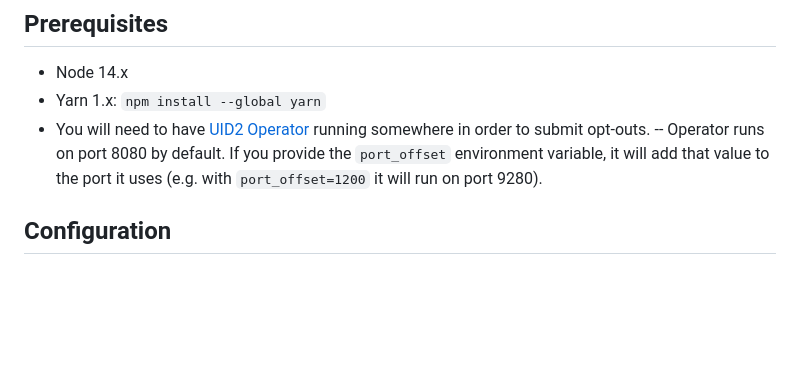
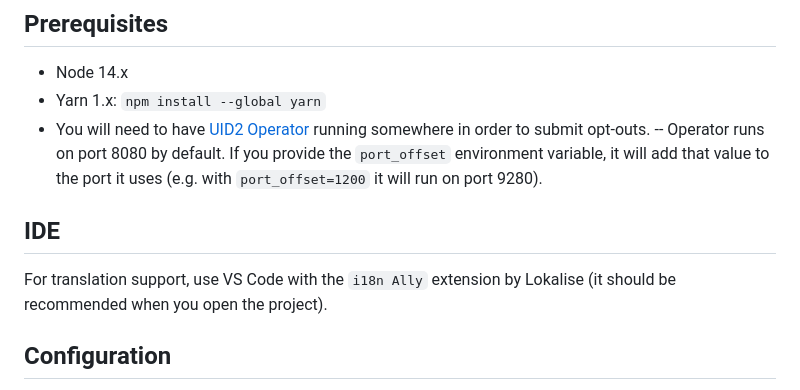
Before and after one commit to IABTechLab/uid2-tcportal, a Markdown page: README.MD, the part around the change. GitHub-like rendering; blank space fills up the shorter version.

Commit message:
Add readme note about the i18n Ally extension.

```diff
--- a/README.MD
+++ b/README.MD
@@ -12,6 +12,10 @@ The UID 2 Project is subject to Tech Lab IPR’s Policy and is managed by the IA
 - Yarn 1.x: `npm install --global yarn`
 - You will need to have [UID2 Operator](https://github.com/IABTechLab/uid2-operator) running somewhere in order to submit opt-outs.
 -- Operator runs on port 8080 by default. If you provide the `port_offset` environment variable, it will add that value to the port it uses (e.g. with `port_offset=1200` it will run on port 9280).
+
+## IDE
+
+For translation support, use VS Code with the `i18n Ally` extension by Lokalise (it should be recommended when you open the project).
 
 ## Configuration
 
```
